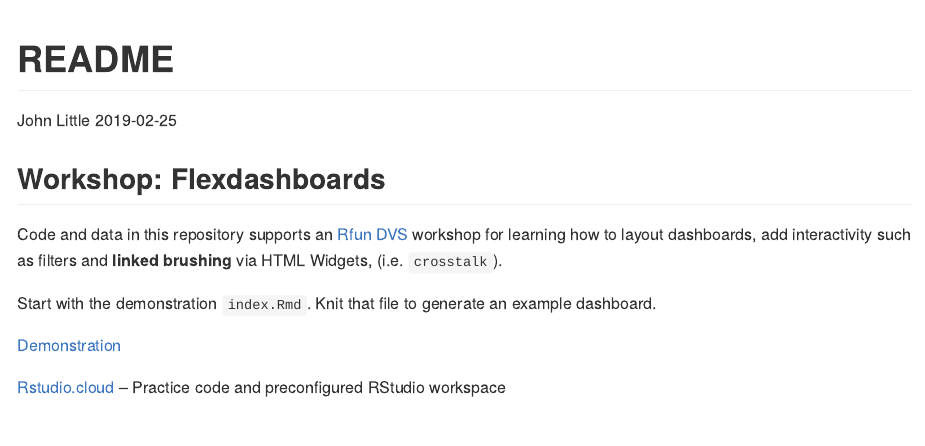
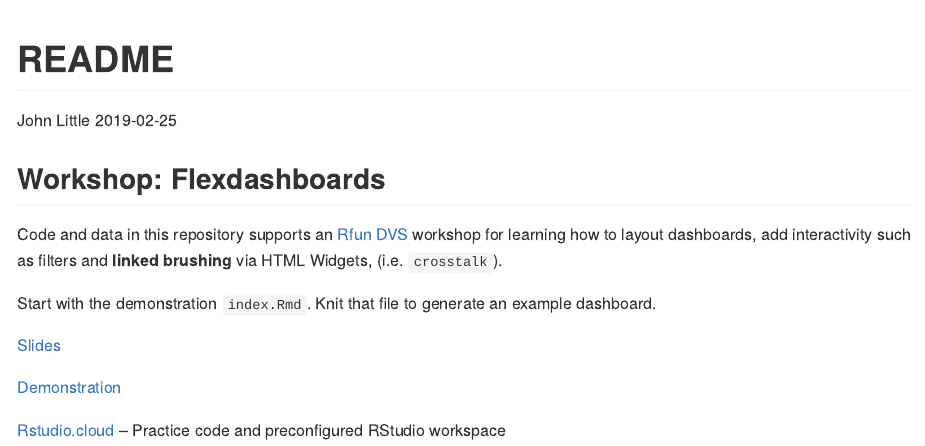
Before and after one commit to libjohn/workshop_flexdashboards, an R Markdown document (README.Rmd): the page in a window 1100 px wide, from its top. Rendered offline with R 4.5, knitr and Pandoc, with nearby package versions.

Commit message:
README link to slides

```diff
--- a/README.Rmd
+++ b/README.Rmd
@@ -20,6 +20,7 @@ Code and data in this repository supports an [Rfun](https://rfun.library.duke.ed
 
 Start with the demonstration `index.Rmd`.  Knit that file to generate an example dashboard.
 
+[Slides](https://rfun-flexdashboards.netlify.com/slides/)
 
 [Demonstration](https://rfun-flexdashboards.netlify.com/)
 
```
Also changed, not shown: README.md.
